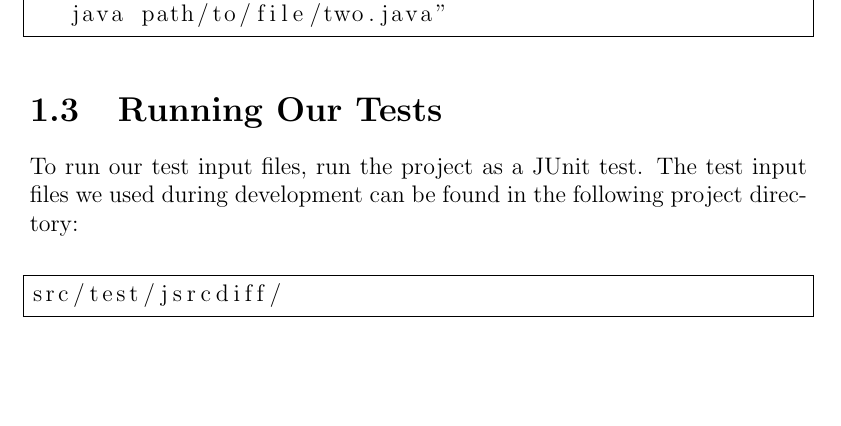
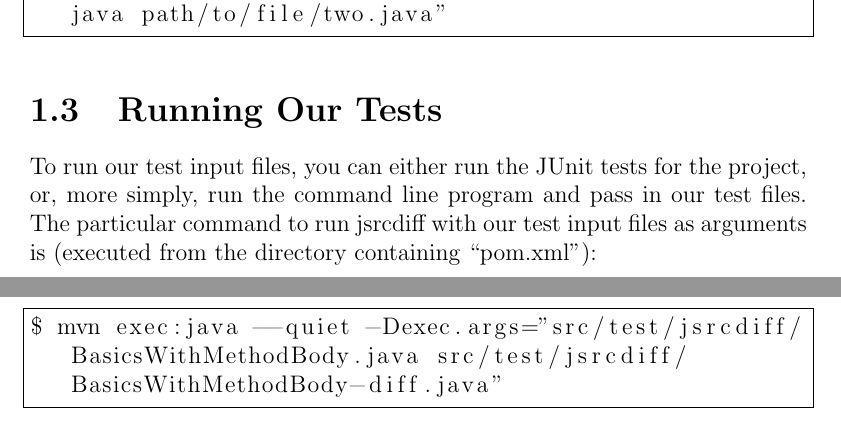
Before and after one commit to dwtj/jsrcdiff, a LaTeX document (readme/readme.tex, which reads readme/instructions.tex): part of page 3 of 10 before the commit and two parts of pages 3 and 4 of 11 after it, the two joined at a grey line, cut so that both start at the same text, the shorter picture padded with empty space. Compiled offline with pdfLaTeX.

Commit message:
update test run command

```diff
--- a/readme/instructions.tex
+++ b/readme/instructions.tex
@@ -21,10 +21,11 @@ $ mvn exec:java --quiet -Dexec.args="path/to/file/one.java path/to/file/two.java
 
 \section{Running Our Tests}
 
-To run our test input files, run the project as a JUnit test. The test input
-files we used during development can be found in the following
-project directory:\\
+To run our test input files, you can either run the JUnit tests for the project,
+or, more simply, run the command line program and pass in our test files.
+The particular command to run jsrcdiff with our test input files as
+arguments is (executed from the directory containing ``pom.xml''):\\ \\
 
 \begin{lstlisting}[frame=single,breaklines=true,showstringspaces=false]
-src/test/jsrcdiff/
+$ mvn exec:java --quiet -Dexec.args="src/test/jsrcdiff/BasicsWithMethodBody.java src/test/jsrcdiff/BasicsWithMethodBody-diff.java"
 \end{lstlisting}
```
